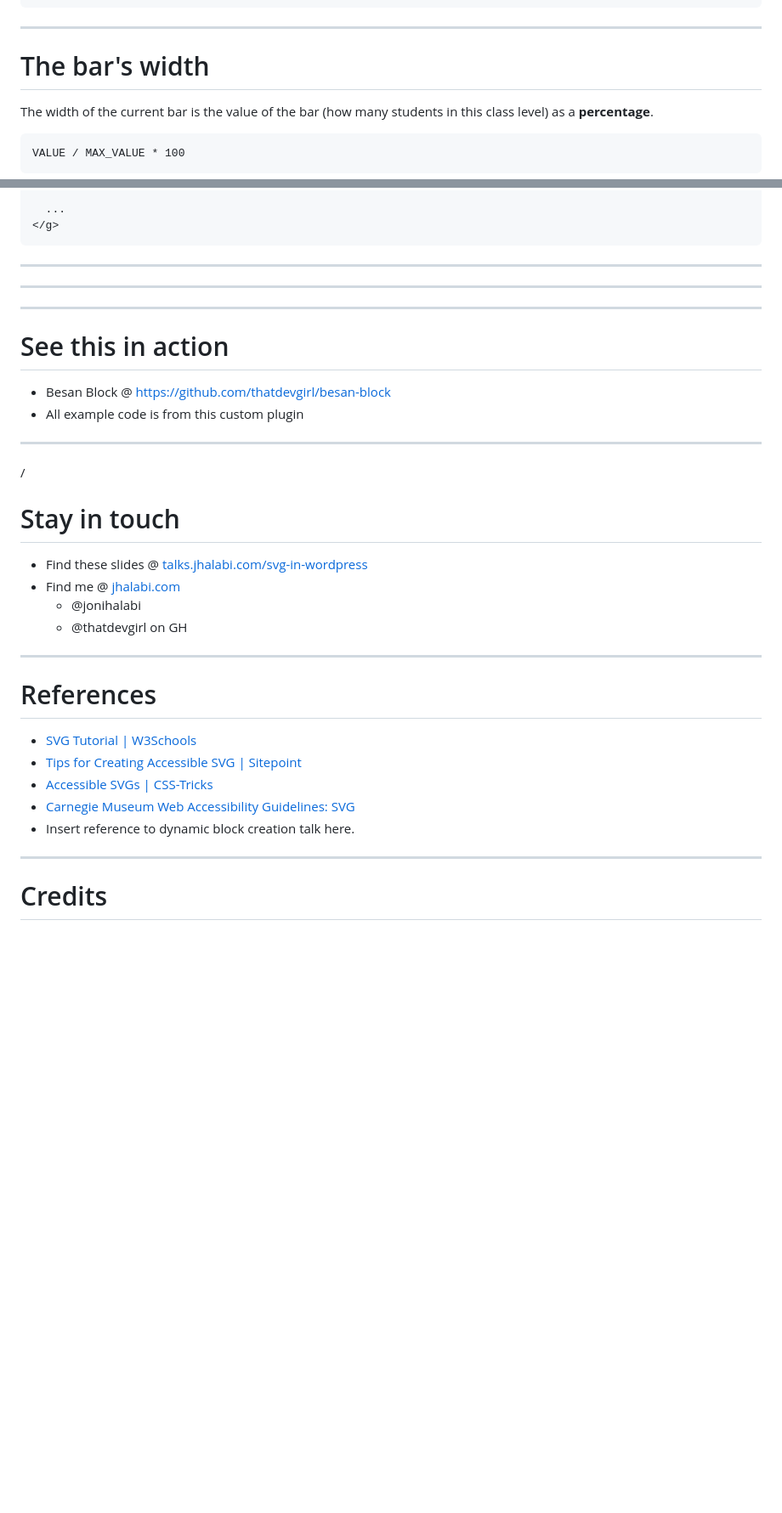
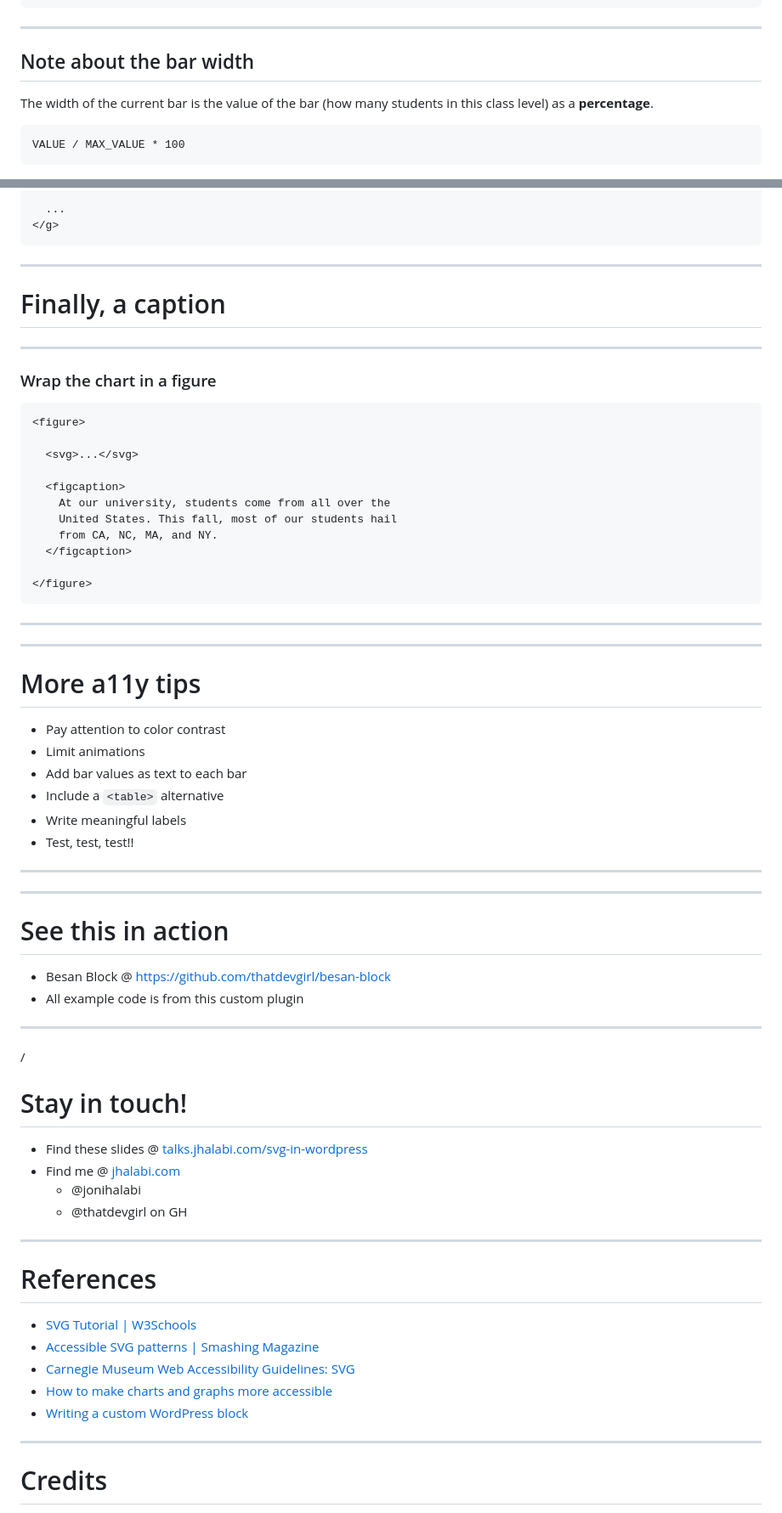
Before and after one commit to That-Dev-Girl-Sites/talks.jhalabi.com, a Markdown page: svg-in-wordpress/slides.md, 2 parts joined by grey strips. Shown: that part at 85% size. Drawn GitHub-style; blank space fills up the shorter version.

````diff
--- a/svg-in-wordpress/slides.md
+++ b/svg-in-wordpress/slides.md
@@ -597,7 +609,7 @@ Put all of that code inside a SVG group, so user agents know that code belongs t
 
 ---
 
-# The bar's width
+## Note about the bar width
 
 The width of the current bar is the value of the bar (how many students in this class level) as a __percentage__.
 
@@ -641,7 +661,44 @@ VALUE / MAX_VALUE * 100
 
 ---
 
+<!-- .slide: data-background="var(--blue)" -->
+
+# Finally, a caption
+
+---
+
+<!-- .slide: data-background="var(--black)" -->
+
+### Wrap the chart in a figure
+
+```
+<figure>
+
+  <svg>...</svg>
+
+  <figcaption>
+    At our university, students come from all over the
+    United States. This fall, most of our students hail
+    from CA, NC, MA, and NY.
+  </figcaption>
+
+</figure>
+```
+
+---
+
 <section class="full-screen-img" data-background-image="images/bar-chart.jpg" data-background-size="contain" data-background-color="var(--black)" aria-label="Example horizontal bar chart of student home states."></section>
+
+---
+
+# More a11y tips
+
+* Pay attention to color contrast
+* Limit animations
+* Add bar values as text to each bar
+* Include a `<table>` alternative
+* Write meaningful labels
+* Test, test, test!!
 
 ---
 
@@ -660,7 +717,7 @@ VALUE / MAX_VALUE * 100
 
 <div class="section-number"><span>/</span></div>
 
-# Stay in touch
+# Stay in touch!
 
 * Find these slides @ [talks.jhalabi.com/svg-in-wordpress](https://talks.jhalabi.com/svg-in-wordpress)
 * Find me @ [jhalabi.com](https://jhalabi.com)
@@ -672,10 +729,10 @@ VALUE / MAX_VALUE * 100
 # References
 
 * [SVG Tutorial | W3Schools](https://www.w3schools.com/graphics/svg_intro.asp)
-* [Tips for Creating Accessible SVG | Sitepoint](https://www.sitepoint.com/tips-accessible-svg/)
-* [Accessible SVGs | CSS-Tricks](https://css-tricks.com/accessible-svgs/)
+* [Accessible SVG patterns | Smashing Magazine](https://www.smashingmagazine.com/2021/05/accessible-svg-patterns-comparison/)
 * [Carnegie Museum Web Accessibility Guidelines: SVG](https://web-accessibility.carnegiemuseums.org/code/svg/)
-* Insert reference to dynamic block creation talk here.
+* [How to make charts and graphs more accessible](https://blog.pope.tech/2023/08/31/how-to-make-charts-and-graphs-more-accessible/)
+* [Writing a custom WordPress block](https://jhalabi.com/blog/writing-custom-wp-block)
 
 ---
 
````
Also changed, not shown: other parts of svg-in-wordpress/slides.md (+76 -56 lines), svg-in-wordpress/images/bar-chart-annotated.jpg (added), svg-in-wordpress/images/edit-ui.jpg (deleted), svg-in-wordpress/images/example-edit-ui.jpg (added).
